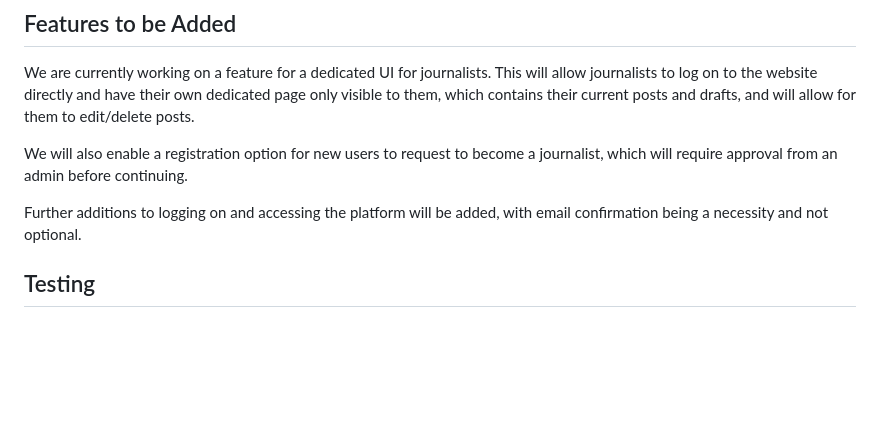
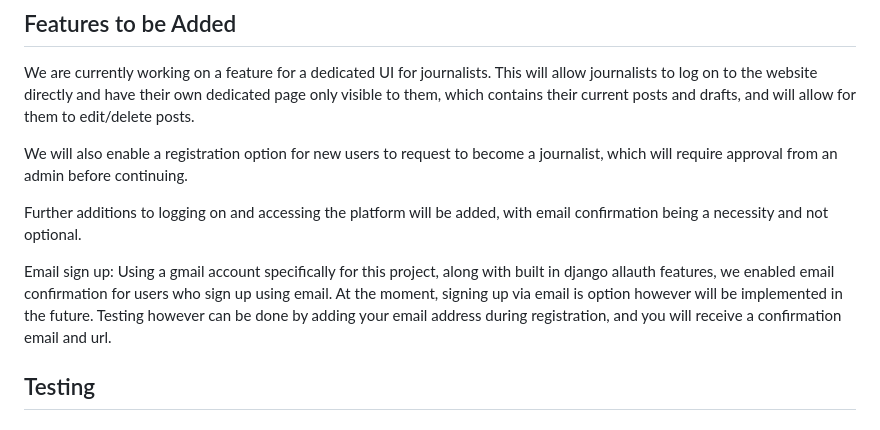
Before and after one commit to Mickjitsu/opensourcenews, a Markdown page: README.md, the part around the change. Drawn GitHub-style; blank space fills up the shorter version.

Commit message:
final readme updates

```diff
--- a/README.md
+++ b/README.md
@@ -185,6 +185,8 @@ We will also enable a registration option for new users to request to become a j
 
 Further additions to logging on and accessing the platform will be added, with email confirmation being a necessity and not optional.
 
+Email sign up:
+Using a gmail account specifically for this project, along with built in django allauth features, we enabled email confirmation for users who sign up using email. At the moment, signing up via email is option however will be implemented in the future. Testing however can be done by adding your email address during registration, and you will receive a confirmation email and url.
 
 ## Testing
 
```
